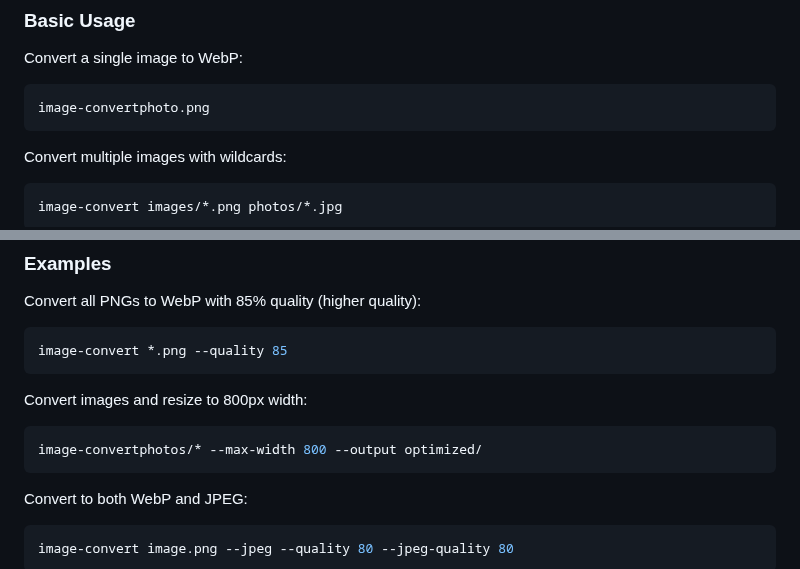
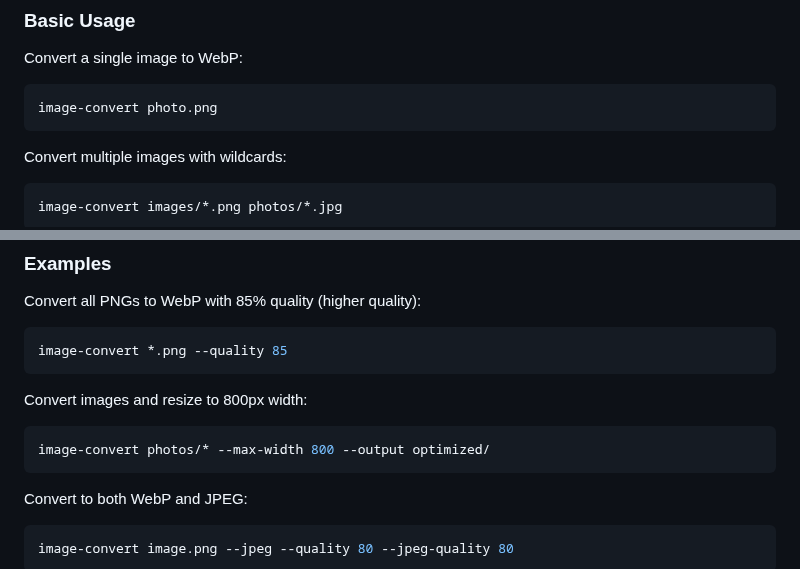
Before and after one commit to bobosola/Image-convert, a Markdown page: README.MD, 2 parts joined by grey strips. Rendered like a GitHub page.

````diff
--- a/README.MD
+++ b/README.MD
@@ -25,7 +25,7 @@ The binary will be available at `target/release/image-convert`
 
 Convert a single image to WebP:
 ```bash
-image-convertphoto.png
+image-convert photo.png
 ```
 
 Convert multiple images with wildcards:
@@ -51,7 +51,7 @@ image-convert *.png --quality 85
 
 Convert images and resize to 800px width:
 ```bash
-image-convertphotos/* --max-width 800 --output optimized/
+image-convert photos/* --max-width 800 --output optimized/
 ```
 
 Convert to both WebP and JPEG:
````
